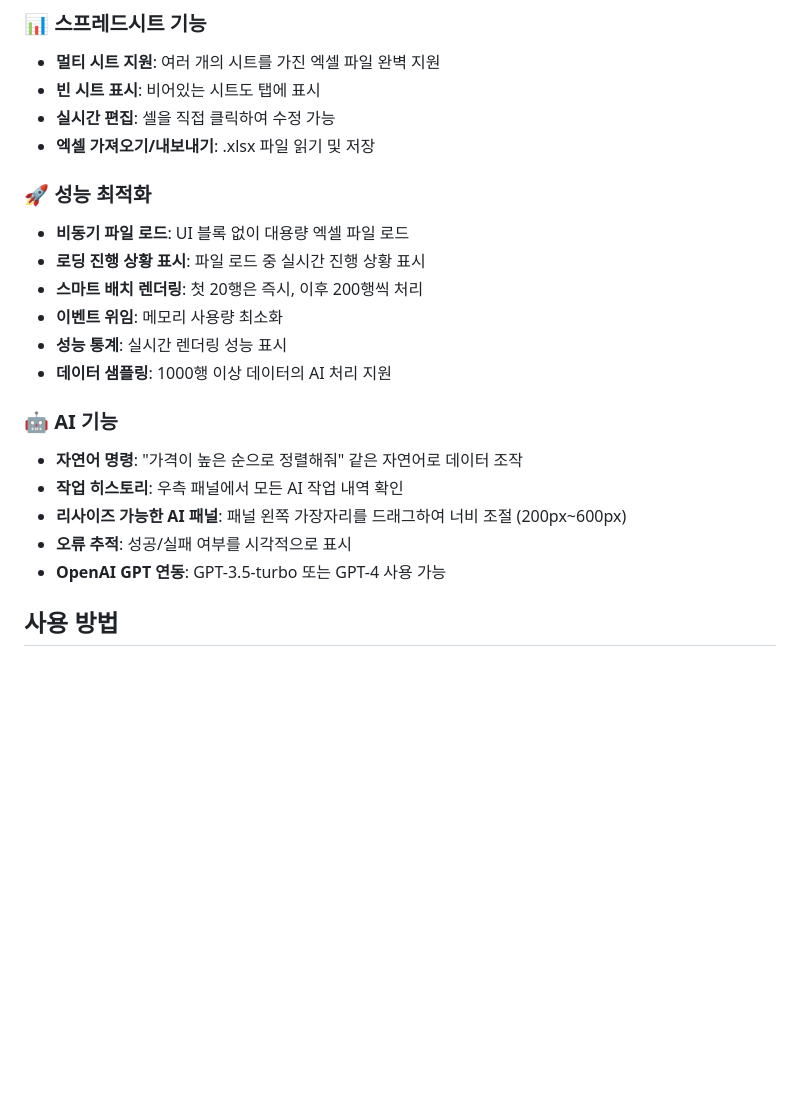
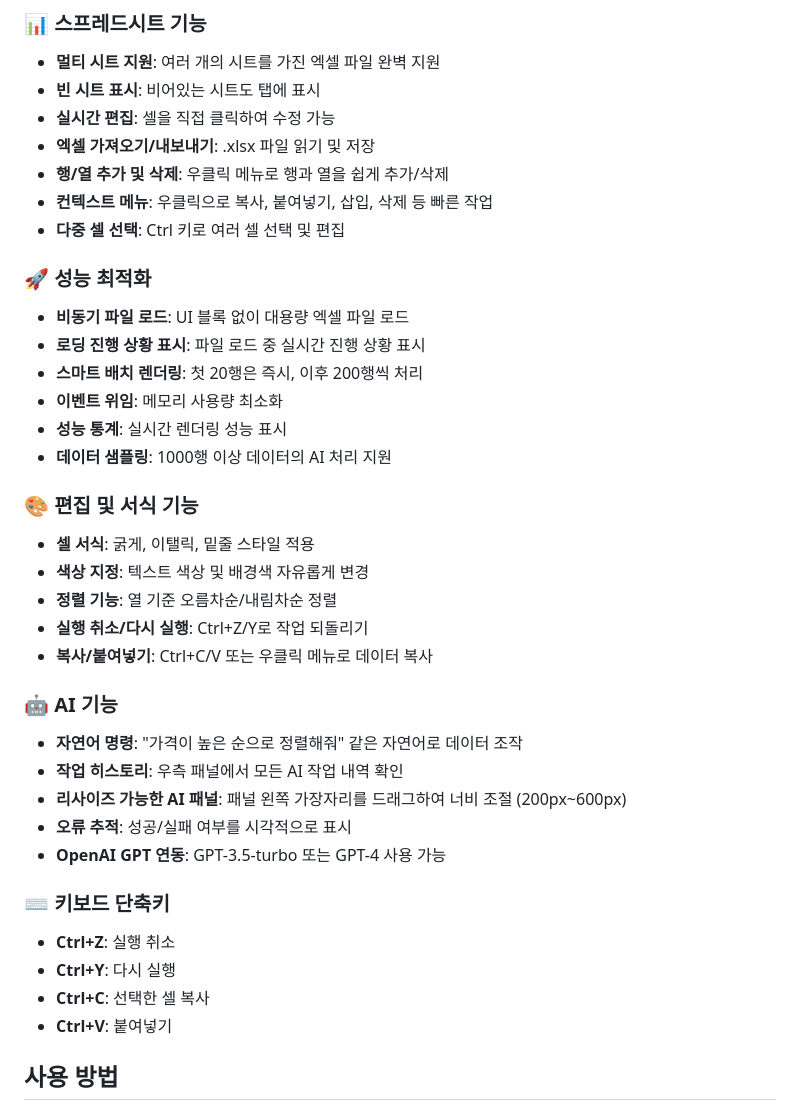
Before and after one commit to Imperialpapa/AIexcel, a Markdown page: README.md, the part around the change. Drawn GitHub-style; blank space fills up the shorter version.

Commit message:
Update README with new features
- Add row/column operations description
- Add cell formatting features
- Add keyboard shortcuts section
- Add context menu description

🤖 Generated with [Claude Code](https://claude.com/claude-code)

Co-Authored-By: Claude Sonnet 4.5 <noreply@anthropic.com>

```diff
--- a/README.md
+++ b/README.md
@@ -9,6 +9,9 @@
 - **빈 시트 표시**: 비어있는 시트도 탭에 표시
 - **실시간 편집**: 셀을 직접 클릭하여 수정 가능
 - **엑셀 가져오기/내보내기**: .xlsx 파일 읽기 및 저장
+- **행/열 추가 및 삭제**: 우클릭 메뉴로 행과 열을 쉽게 추가/삭제
+- **컨텍스트 메뉴**: 우클릭으로 복사, 붙여넣기, 삽입, 삭제 등 빠른 작업
+- **다중 셀 선택**: Ctrl 키로 여러 셀 선택 및 편집
 
 ### 🚀 성능 최적화
 - **비동기 파일 로드**: UI 블록 없이 대용량 엑셀 파일 로드
@@ -18,12 +21,25 @@
 - **성능 통계**: 실시간 렌더링 성능 표시
 - **데이터 샘플링**: 1000행 이상 데이터의 AI 처리 지원
 
+### 🎨 편집 및 서식 기능
+- **셀 서식**: 굵게, 이탤릭, 밑줄 스타일 적용
+- **색상 지정**: 텍스트 색상 및 배경색 자유롭게 변경
+- **정렬 기능**: 열 기준 오름차순/내림차순 정렬
+- **실행 취소/다시 실행**: Ctrl+Z/Y로 작업 되돌리기
+- **복사/붙여넣기**: Ctrl+C/V 또는 우클릭 메뉴로 데이터 복사
+
 ### 🤖 AI 기능
 - **자연어 명령**: "가격이 높은 순으로 정렬해줘" 같은 자연어로 데이터 조작
 - **작업 히스토리**: 우측 패널에서 모든 AI 작업 내역 확인
 - **리사이즈 가능한 AI 패널**: 패널 왼쪽 가장자리를 드래그하여 너비 조절 (200px~600px)
 - **오류 추적**: 성공/실패 여부를 시각적으로 표시
 - **OpenAI GPT 연동**: GPT-3.5-turbo 또는 GPT-4 사용 가능
+
+### ⌨️ 키보드 단축키
+- **Ctrl+Z**: 실행 취소
+- **Ctrl+Y**: 다시 실행
+- **Ctrl+C**: 선택한 셀 복사
+- **Ctrl+V**: 붙여넣기
 
 ## 사용 방법
 
```
